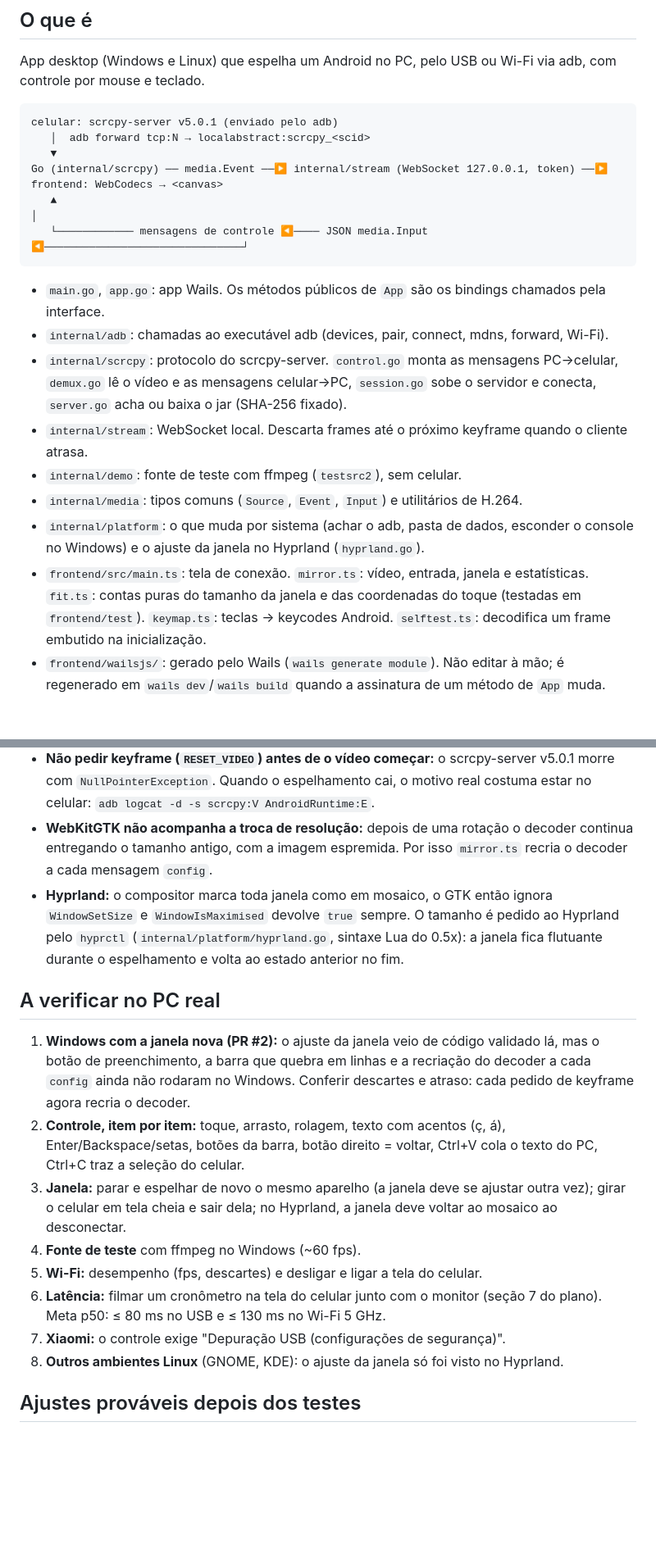
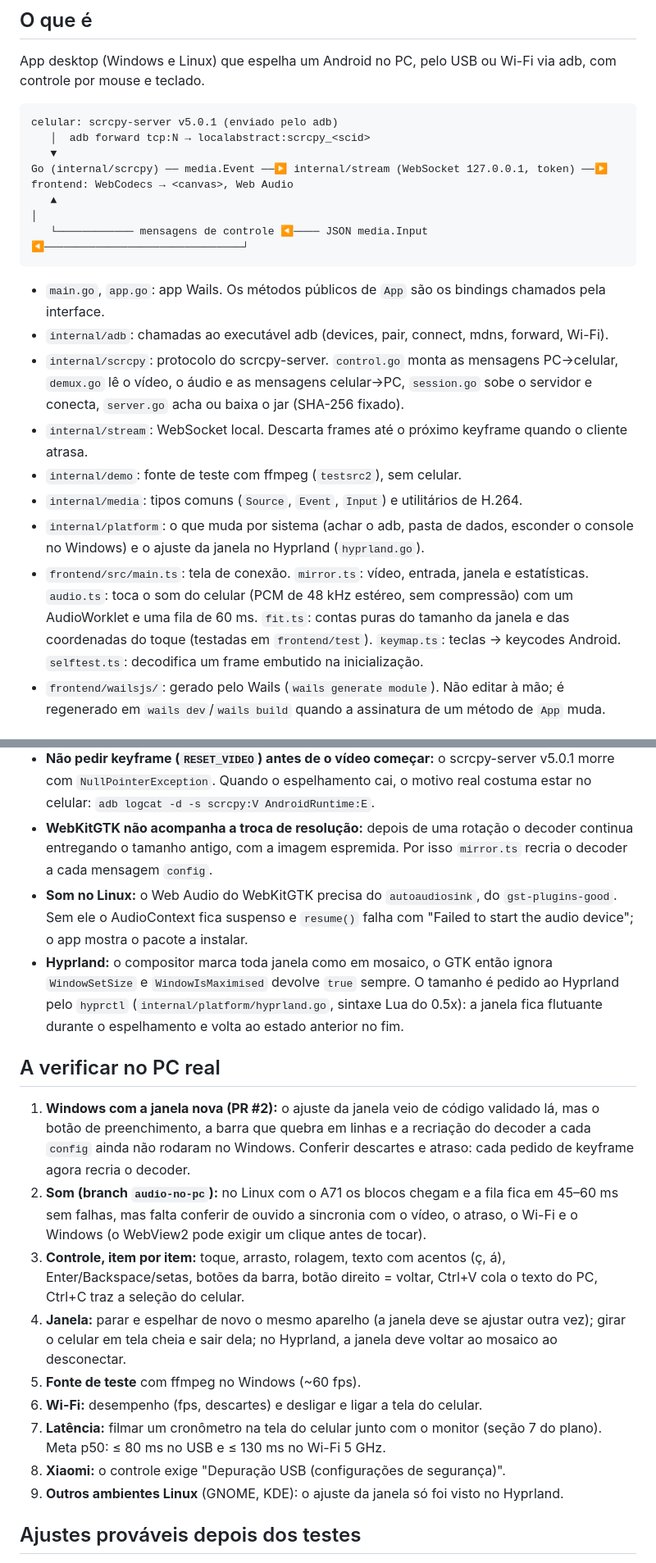
Before and after one commit to arthur044/screensharer, a Markdown page: CLAUDE.md, 2 parts joined by grey strips. Shown at 82% size. Rendered like a GitHub page; blank space fills up the shorter version.

Commit message:
docs: documenta o som no PC
Requisito novo no Linux (gst-plugins-good), a opção na tela de conexão,
o audio.ts e o que falta verificar do som (sincronia, Wi-Fi, Windows).

Co-Authored-By: Claude Opus 5.5 <noreply@anthropic.com>

````diff
--- a/CLAUDE.md
+++ b/CLAUDE.md
@@ -10,19 +10,19 @@ App desktop (Windows e Linux) que espelha um Android no PC, pelo USB ou Wi-Fi vi
 celular: scrcpy-server v5.0.1 (enviado pelo adb)
    │  adb forward tcp:N → localabstract:scrcpy_<scid>
    ▼
-Go (internal/scrcpy) ── media.Event ──▶ internal/stream (WebSocket 127.0.0.1, token) ──▶ frontend: WebCodecs → <canvas>
+Go (internal/scrcpy) ── media.Event ──▶ internal/stream (WebSocket 127.0.0.1, token) ──▶ frontend: WebCodecs → <canvas>, Web Audio
    ▲                                                                                          │
    └──────────── mensagens de controle ◀──── JSON media.Input ◀───────────────────────────────┘
 ```
 
 - `main.go`, `app.go`: app Wails. Os métodos públicos de `App` são os bindings chamados pela interface.
 - `internal/adb`: chamadas ao executável adb (devices, pair, connect, mdns, forward, Wi-Fi).
-- `internal/scrcpy`: protocolo do scrcpy-server. `control.go` monta as mensagens PC→celular, `demux.go` lê o vídeo e as mensagens celular→PC, `session.go` sobe o servidor e conecta, `server.go` acha ou baixa o jar (SHA-256 fixado).
+- `internal/scrcpy`: protocolo do scrcpy-server. `control.go` monta as mensagens PC→celular, `demux.go` lê o vídeo, o áudio e as mensagens celular→PC, `session.go` sobe o servidor e conecta, `server.go` acha ou baixa o jar (SHA-256 fixado).
 - `internal/stream`: WebSocket local. Descarta frames até o próximo keyframe quando o cliente atrasa.
 - `internal/demo`: fonte de teste com ffmpeg (`testsrc2`), sem celular.
 - `internal/media`: tipos comuns (`Source`, `Event`, `Input`) e utilitários de H.264.
 - `internal/platform`: o que muda por sistema (achar o adb, pasta de dados, esconder o console no Windows) e o ajuste da janela no Hyprland (`hyprland.go`).
-- `frontend/src/main.ts`: tela de conexão. `mirror.ts`: vídeo, entrada, janela e estatísticas. `fit.ts`: contas puras do tamanho da janela e das coordenadas do toque (testadas em `frontend/test`). `keymap.ts`: teclas → keycodes Android. `selftest.ts`: decodifica um frame embutido na inicialização.
+- `frontend/src/main.ts`: tela de conexão. `mirror.ts`: vídeo, entrada, janela e estatísticas. `audio.ts`: toca o som do celular (PCM de 48 kHz estéreo, sem compressão) com um AudioWorklet e uma fila de 60 ms. `fit.ts`: contas puras do tamanho da janela e das coordenadas do toque (testadas em `frontend/test`). `keymap.ts`: teclas → keycodes Android. `selftest.ts`: decodifica um frame embutido na inicialização.
 - `frontend/wailsjs/`: gerado pelo Wails (`wails generate module`). Não editar à mão; é regenerado em `wails dev`/`wails build` quando a assinatura de um método de `App` muda.
 
 ## Comandos
@@ -62,18 +62,20 @@ Com `--debug`, o log (`~/.config/screensharer/screensharer.log` ou `%AppData%\sc
 - **"Ativar Wi-Fi" pede pareamento** no A71 com Android 13: a autorização do USB não vale para o Wi-Fi. O shell também não lê `service.adb.tls.port`; a porta vem do anúncio mDNS.
 - **Não pedir keyframe (`RESET_VIDEO`) antes de o vídeo começar:** o scrcpy-server v5.0.1 morre com `NullPointerException`. Quando o espelhamento cai, o motivo real costuma estar no celular: `adb logcat -d -s scrcpy:V AndroidRuntime:E`.
 - **WebKitGTK não acompanha a troca de resolução:** depois de uma rotação o decoder continua entregando o tamanho antigo, com a imagem espremida. Por isso `mirror.ts` recria o decoder a cada mensagem `config`.
+- **Som no Linux:** o Web Audio do WebKitGTK precisa do `autoaudiosink`, do `gst-plugins-good`. Sem ele o AudioContext fica suspenso e `resume()` falha com "Failed to start the audio device"; o app mostra o pacote a instalar.
 - **Hyprland:** o compositor marca toda janela como em mosaico, o GTK então ignora `WindowSetSize` e `WindowIsMaximised` devolve `true` sempre. O tamanho é pedido ao Hyprland pelo `hyprctl` (`internal/platform/hyprland.go`, sintaxe Lua do 0.5x): a janela fica flutuante durante o espelhamento e volta ao estado anterior no fim.
 
 ## A verificar no PC real
 
 1. **Windows com a janela nova (PR #2):** o ajuste da janela veio de código validado lá, mas o botão de preenchimento, a barra que quebra em linhas e a recriação do decoder a cada `config` ainda não rodaram no Windows. Conferir descartes e atraso: cada pedido de keyframe agora recria o decoder.
-2. **Controle, item por item:** toque, arrasto, rolagem, texto com acentos (ç, á), Enter/Backspace/setas, botões da barra, botão direito = voltar, Ctrl+V cola o texto do PC, Ctrl+C traz a seleção do celular.
-3. **Janela:** parar e espelhar de novo o mesmo aparelho (a janela deve se ajustar outra vez); girar o celular em tela cheia e sair dela; no Hyprland, a janela deve voltar ao mosaico ao desconectar.
-4. **Fonte de teste** com ffmpeg no Windows (~60 fps).
-5. **Wi-Fi:** desempenho (fps, descartes) e desligar e ligar a tela do celular.
-6. **Latência:** filmar um cronômetro na tela do celular junto com o monitor (seção 7 do plano). Meta p50: ≤ 80 ms no USB e ≤ 130 ms no Wi-Fi 5 GHz.
-7. **Xiaomi:** o controle exige "Depuração USB (configurações de segurança)".
-8. **Outros ambientes Linux** (GNOME, KDE): o ajuste da janela só foi visto no Hyprland.
+2. **Som (branch `audio-no-pc`):** no Linux com o A71 os blocos chegam e a fila fica em 45–60 ms sem falhas, mas falta conferir de ouvido a sincronia com o vídeo, o atraso, o Wi-Fi e o Windows (o WebView2 pode exigir um clique antes de tocar).
+3. **Controle, item por item:** toque, arrasto, rolagem, texto com acentos (ç, á), Enter/Backspace/setas, botões da barra, botão direito = voltar, Ctrl+V cola o texto do PC, Ctrl+C traz a seleção do celular.
+4. **Janela:** parar e espelhar de novo o mesmo aparelho (a janela deve se ajustar outra vez); girar o celular em tela cheia e sair dela; no Hyprland, a janela deve voltar ao mosaico ao desconectar.
+5. **Fonte de teste** com ffmpeg no Windows (~60 fps).
+6. **Wi-Fi:** desempenho (fps, descartes) e desligar e ligar a tela do celular.
+7. **Latência:** filmar um cronômetro na tela do celular junto com o monitor (seção 7 do plano). Meta p50: ≤ 80 ms no USB e ≤ 130 ms no Wi-Fi 5 GHz.
+8. **Xiaomi:** o controle exige "Depuração USB (configurações de segurança)".
+9. **Outros ambientes Linux** (GNOME, KDE): o ajuste da janela só foi visto no Hyprland.
 
 ## Ajustes prováveis depois dos testes
 
````
Also changed, not shown: README.md (+4 -2 lines), docs/PLANO.md (+4 -4 lines).
